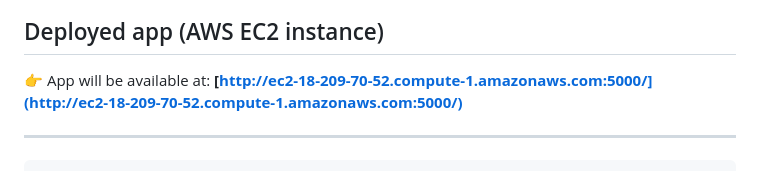
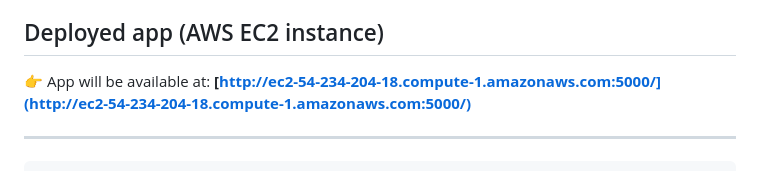
Before and after one commit to vijaytakbhate2002/medical-insurance-cost-prediction-SVR, a Markdown page: README.md, the part around the change. Rendered like a GitHub page.

Commit message:
Deployed Project Link Added In Readme

```diff
--- a/README.md
+++ b/README.md
@@ -31,7 +31,7 @@ I have implemented complete **MLOps practices** for this project:
 
 ## Deployed app (AWS EC2 instance)
 
-👉 App will be available at: **[http://ec2-18-209-70-52.compute-1.amazonaws.com:5000/](http://ec2-18-209-70-52.compute-1.amazonaws.com:5000/)**
+👉 App will be available at: **[http://ec2-54-234-204-18.compute-1.amazonaws.com:5000/](http://ec2-54-234-204-18.compute-1.amazonaws.com:5000/)**
 
 ---
                   ┌────────────────┐
```
